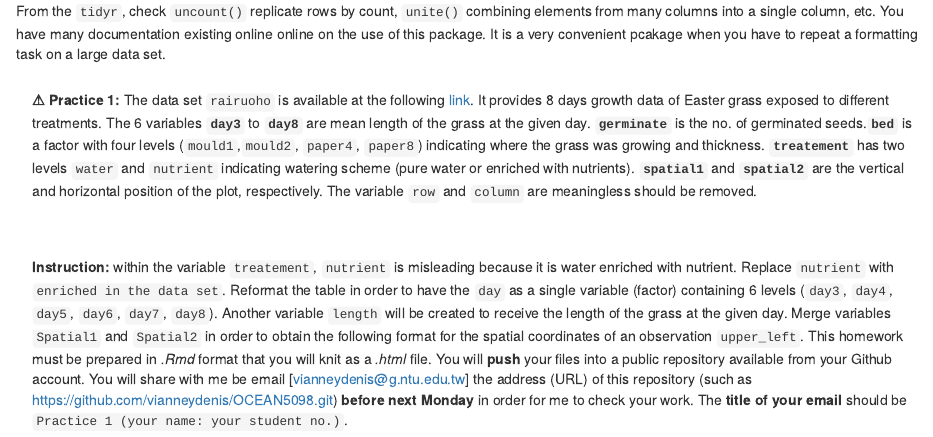
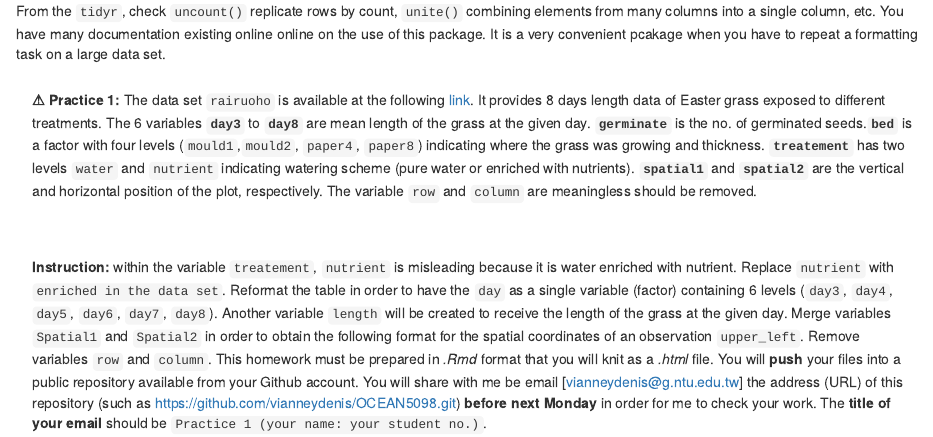
Before and after one commit to vianneydenis/OCEAN5098, an R Markdown document (254a82f9402ff85ce4e4afe97abb2c72930ed01f/tidyr.Rmd): the page in a window 1100 px wide, from 5200 px down. Rendered offline with R 4.5, knitr and Pandoc, with nearby package versions; drawn as R Markdown's standard HTML page in place of the format the file asks for.

Commit message:
Correction Homework 2021/10/08

```diff
--- a/254a82f9402ff85ce4e4afe97abb2c72930ed01f/tidyr.Rmd
+++ b/254a82f9402ff85ce4e4afe97abb2c72930ed01f/tidyr.Rmd
@@ -169,11 +169,11 @@ From the `tidyr`, check `uncount()` replicate rows by count, `unite()` combining
 
 
 <p class="alert">
-**`r knitr::asis_output("\U26A0")` Practice 1:** The data set `rairuoho` is available at the following [link](https://www.dipintothereef.com/uploads/3/7/3/5/37359245/rairuoho.txt). It provides 8 days growth data of Easter grass exposed to different treatments.
+**`r knitr::asis_output("\U26A0")` Practice 1:** The data set `rairuoho` is available at the following [link](https://www.dipintothereef.com/uploads/3/7/3/5/37359245/rairuoho.txt). It provides 8 days length data of Easter grass exposed to different treatments.
 The 6 variables **`day3`** to **`day8`** are mean length of the grass at the given day. **`germinate`** is the no. of germinated seeds.**`bed`** is a factor with four levels (`mould1`,`mould2`, `paper4`, `paper8`) indicating where the grass was growing and thickness. **`treatement`** has two levels `water` and `nutrient` indicating watering scheme (pure water or enriched with nutrients). **`spatial1`** and **`spatial2`** are the vertical and horizontal position of the plot, respectively. The variable `row` and `column` are meaningless should be removed.
 </p>
 
 
 <p class="alert">
-**Instruction:** within the variable `treatement`, `nutrient` is misleading because it is water enriched with nutrient. Replace `nutrient` with `enriched in the data set`. Reformat the table in order to have the `day` as a single variable (factor) containing 6 levels (`day3`, `day4`, `day5`, `day6`, `day7`, `day8`). Another variable `length`  will be created to receive the length of the grass at the given day. Merge variables `Spatial1` and `Spatial2` in order to obtain the following format for the spatial coordinates of an observation `upper_left`. This homework must be prepared in *.Rmd* format that you will knit as a *.html* file. You will **push** your files into a public repository available from your Github account. You will share with me be email [vianneydenis@g.ntu.edu.tw] the address (URL) of this repository (such as https://github.com/vianneydenis/OCEAN5098.git) **before next Monday** in order for me to check your work. The **title of your email ** should be `Practice 1 (your name: your student no.)`.
+**Instruction:** within the variable `treatement`, `nutrient` is misleading because it is water enriched with nutrient. Replace `nutrient` with `enriched in the data set`. Reformat the table in order to have the `day` as a single variable (factor) containing 6 levels (`day3`, `day4`, `day5`, `day6`, `day7`, `day8`). Another variable `length`  will be created to receive the length of the grass at the given day. Merge variables `Spatial1` and `Spatial2` in order to obtain the following format for the spatial coordinates of an observation `upper_left`. Remove variables `row` and `column`. This homework must be prepared in *.Rmd* format that you will knit as a *.html* file. You will **push** your files into a public repository available from your Github account. You will share with me be email [vianneydenis@g.ntu.edu.tw] the address (URL) of this repository (such as https://github.com/vianneydenis/OCEAN5098.git) **before next Monday** in order for me to check your work. The **title of your email ** should be `Practice 1 (your name: your student no.)`.
 </p>
```
Also changed, not shown: 254a82f9402ff85ce4e4afe97abb2c72930ed01f/tidyr.html.
